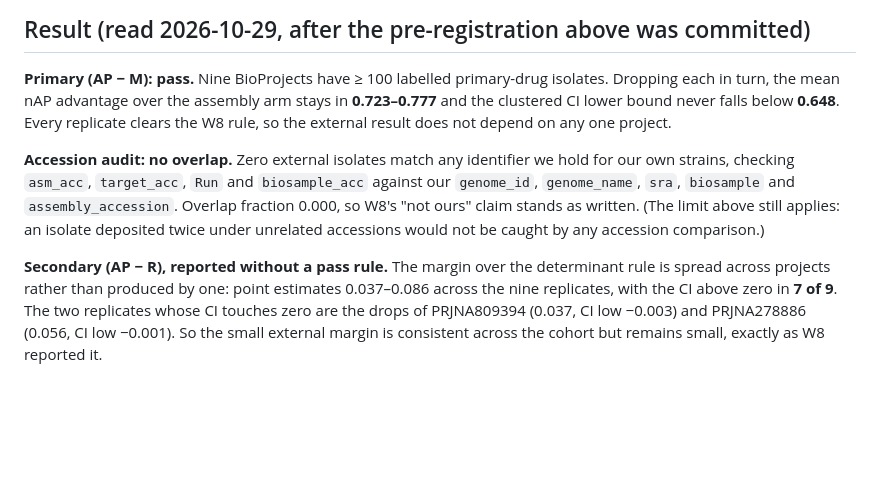
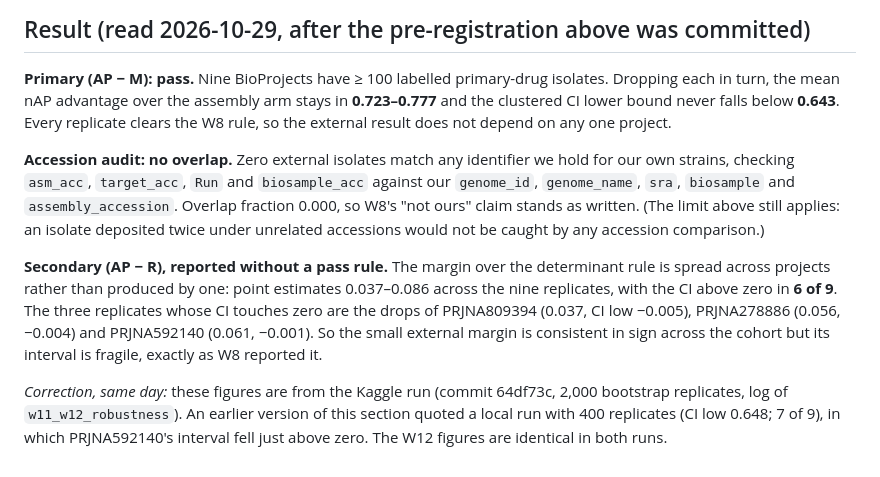
Before and after one commit to FaiazPronoy/TriLens-AMR, a Markdown page: docs/experiments/w11_external_robustness.md, the part around the change. Rendered like a GitHub page; blank space fills up the shorter version.

Commit message:
W11: record the 2,000-replicate Kaggle figures (AP-R CI above zero in 6 of 9, not 7; min AP-M CI low 0.643) and say why they differ from the 400-replicate local run
Co-Authored-By: Claude Opus 5.5 <noreply@anthropic.com>
Claude-Session: https://claude.ai/code/session_014QU3N17n6LRMkLqTPJLPrh

```diff
--- a/docs/experiments/w11_external_robustness.md
+++ b/docs/experiments/w11_external_robustness.md
@@ -58,7 +58,7 @@ restated on the de-overlapped cohort. An overlap of more than 1% of the cohort w
 
 **Primary (AP − M): pass.** Nine BioProjects have ≥ 100 labelled primary-drug isolates. Dropping
 each in turn, the mean nAP advantage over the assembly arm stays in **0.723–0.777** and the
-clustered CI lower bound never falls below **0.648**. Every replicate clears the W8 rule, so the
+clustered CI lower bound never falls below **0.643**. Every replicate clears the W8 rule, so the
 external result does not depend on any one project.
 
 **Accession audit: no overlap.** Zero external isolates match any identifier we hold for our own
@@ -69,6 +69,12 @@ under unrelated accessions would not be caught by any accession comparison.)
 
 **Secondary (AP − R), reported without a pass rule.** The margin over the determinant rule is
 spread across projects rather than produced by one: point estimates 0.037–0.086 across the nine
-replicates, with the CI above zero in **7 of 9**. The two replicates whose CI touches zero are the
-drops of PRJNA809394 (0.037, CI low −0.003) and PRJNA278886 (0.056, CI low −0.001). So the small
-external margin is consistent across the cohort but remains small, exactly as W8 reported it.
+replicates, with the CI above zero in **6 of 9**. The three replicates whose CI touches zero are the
+drops of PRJNA809394 (0.037, CI low −0.005), PRJNA278886 (0.056, −0.004) and PRJNA592140
+(0.061, −0.001). So the small external margin is consistent in sign across the cohort but its
+interval is fragile, exactly as W8 reported it.
+
+*Correction, same day:* these figures are from the Kaggle run (commit 64df73c, 2,000 bootstrap
+replicates, log of `w11_w12_robustness`). An earlier version of this section quoted a local
+run with 400 replicates (CI low 0.648; 7 of 9), in which PRJNA592140's interval fell just above
+zero. The W12 figures are identical in both runs.
```
